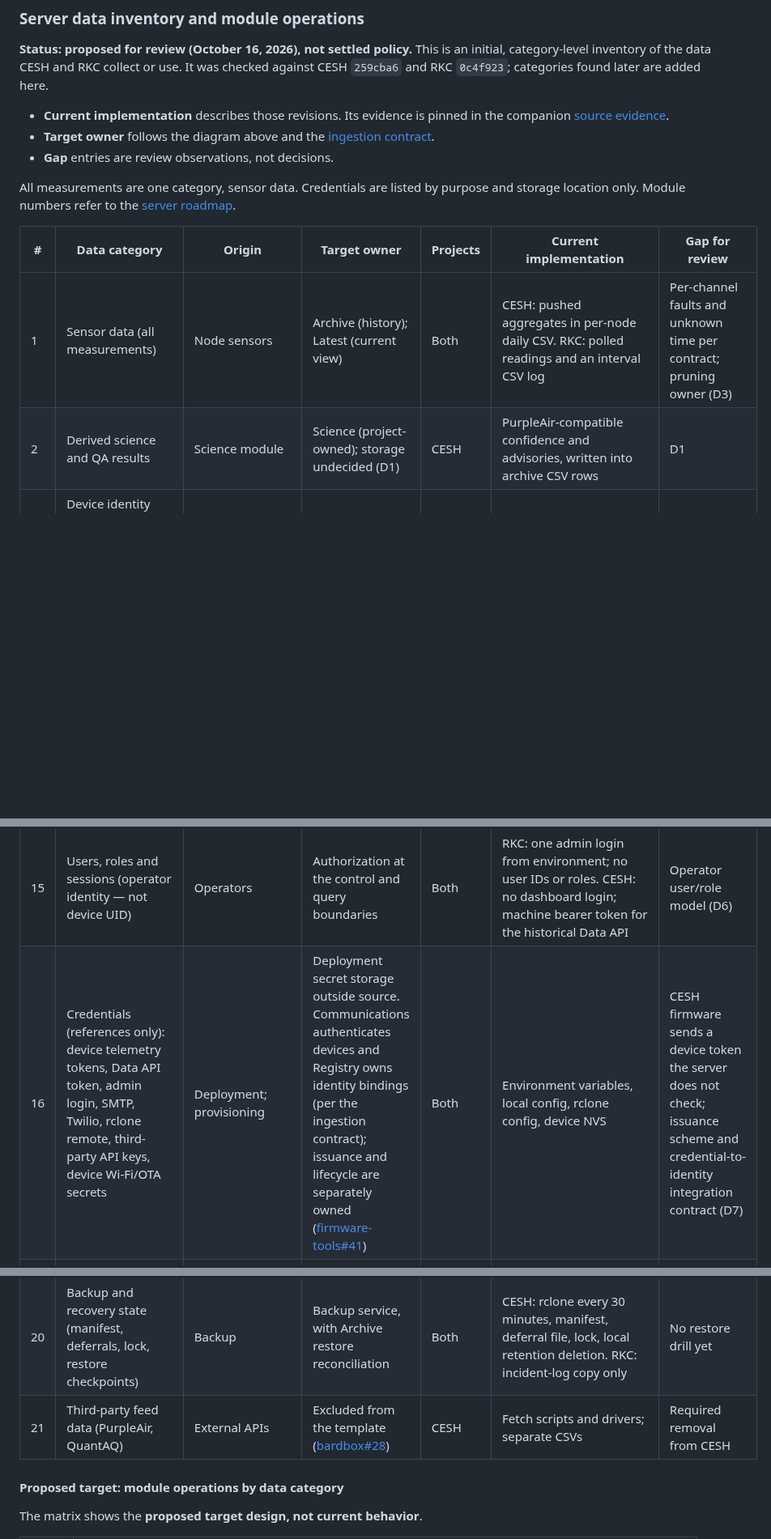
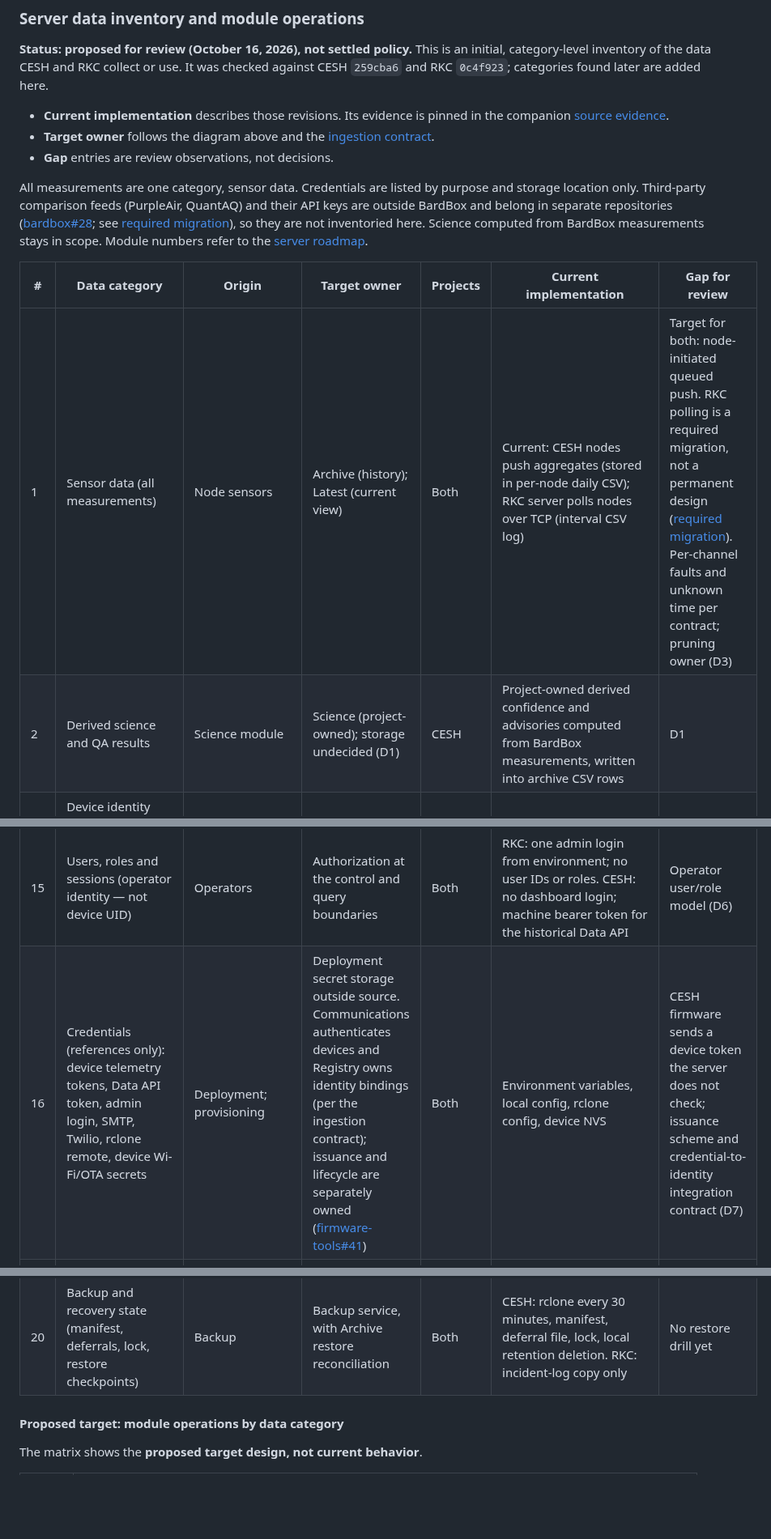
Before and after one commit to bardphysicslab/bardbox, a Markdown page: docs/architecture-map.md, 3 parts joined by grey strips. Shown at 81% size. GitHub-like rendering; blank space fills up the shorter version.

Commit message:
Scope the data inventory to BardBox: drop third-party feeds, clarify push target
Documentation only, at Kornelis's direction:
- Remove the third-party comparison-feed category (PurpleAir, QuantAQ) from
  the inventory, the matrix and the evidence companion, and the external API
  key from the credentials category. A short note links the existing
  exclusion decision (bardbox#28, required migration). The inventory now has
  20 categories.
- Row 2 describes project-owned derived science/QA computed from BardBox
  measurements, without external branding. The evidence notes the
  calculation's comparability convention and that it fetches no third-party
  data.
- Row 1 separates the current state (CESH push, RKC server TCP polling) from
  the target (node-initiated queued push for both), and marks RKC polling
  as a required migration.

No pilot, source integration, external repository, backup destination,
owned-source adapter or application/firmware change.

Shared guidance: bardphysicslab/engineering-standards@3fd5b674eab7f747bb5745c0c40416cb381cfc3c
BardBox standards: bardphysicslab/bardbox@b7fde30e730e1da6cfc3c1a084d89115f79ee908

Co-Authored-By: Claude Opus 5.5 <noreply@anthropic.com>

```diff
--- a/docs/architecture-map.md
+++ b/docs/architecture-map.md
@@ -222,13 +222,17 @@ added here.
 - **Gap** entries are review observations, not decisions.
 
 All measurements are one category, sensor data. Credentials are listed by
-purpose and storage location only. Module numbers refer to the
+purpose and storage location only. Third-party comparison feeds (PurpleAir,
+QuantAQ) and their API keys are outside BardBox and belong in separate
+repositories ([bardbox#28](https://github.com/bardphysicslab/bardbox/issues/28);
+see [required migration](#required-migration-and-limits)), so they are not
+inventoried here. Science computed from BardBox measurements stays in scope. Module numbers refer to the
 [server roadmap](https://github.com/bardphysicslab/bardbox-project-template/issues/31).
 
 | # | Data category | Origin | Target owner | Projects | Current implementation | Gap for review |
 | --- | --- | --- | --- | --- | --- | --- |
-| 1 | Sensor data (all measurements) | Node sensors | Archive (history); Latest (current view) | Both | CESH: pushed aggregates in per-node daily CSV. RKC: polled readings and an interval CSV log | Per-channel faults and unknown time per contract; pruning owner (D3) |
-| 2 | Derived science and QA results | Science module | Science (project-owned); storage undecided (D1) | CESH | PurpleAir-compatible confidence and advisories, written into archive CSV rows | D1 |
+| 1 | Sensor data (all measurements) | Node sensors | Archive (history); Latest (current view) | Both | Current: CESH nodes push aggregates (stored in per-node daily CSV); RKC server polls nodes over TCP (interval CSV log) | Target for both: node-initiated queued push. RKC polling is a required migration, not a permanent design ([required migration](#required-migration-and-limits)). Per-channel faults and unknown time per contract; pruning owner (D3) |
+| 2 | Derived science and QA results | Science module | Science (project-owned); storage undecided (D1) | CESH | Project-owned derived confidence and advisories computed from BardBox measurements, written into archive CSV rows | D1 |
 | 3 | Device identity and bindings (UID, reported/legacy alias, archive device key; factory MAC deferred) | Provisioning; Registry | Registry | Both | UID lists in config files; firmware UID in NVS (CESH) or build (RKC) | Archive device key not implemented |
 | 4 | Record identity, dedup and acceptance (record ID, source digest/profile, tombstones, rejection ledger, ACK outcome) | Node (ID); Communications (digest); Archive | Archive | CESH; RKC after push | CESH: ID-only check against an in-memory set rebuilt from CSVs. RKC: none (polling) | Content-aware durable dedup per contract |
 | 5 | Times (measurement, receipt, observation, contact, acceptance, event) and clock quality | Node clock; server clock | Ingestion validates; Clock supplies server time | Both | CESH: device time with RTC/NTP flag; falls back to receipt time. RKC: server poll time | Receipt-time fallback removed; observation basis labelled |
@@ -242,12 +246,11 @@ purpose and storage location only. Module numbers refer to the
 | 13 | Project configuration (titles, timezone, clock and freshness policy, poll/stale/offline, feature flags, retention, backup policy) | Operators | Persistent configuration owner | Both | JSON app config, environment overrides, backup env file | Backup scope (D4) |
 | 14 | Display settings (visible fields, order, labels) | Project | Undecided (D2) | Both | Templates and code | D2 |
 | 15 | Users, roles and sessions (operator identity — not device UID) | Operators | Authorization at the control and query boundaries | Both | RKC: one admin login from environment; no user IDs or roles. CESH: no dashboard login; machine bearer token for the historical Data API | Operator user/role model (D6) |
-| 16 | Credentials (references only): device telemetry tokens, Data API token, admin login, SMTP, Twilio, rclone remote, third-party API keys, device Wi-Fi/OTA secrets | Deployment; provisioning | Deployment secret storage outside source. Communications authenticates devices and Registry owns identity bindings (per the ingestion contract); issuance and lifecycle are separately owned ([firmware-tools#41](https://github.com/bardphysicslab/firmware-tools/issues/41)) | Both | Environment variables, local config, rclone config, device NVS | CESH firmware sends a device token the server does not check; issuance scheme and credential-to-identity integration contract (D7) |
+| 16 | Credentials (references only): device telemetry tokens, Data API token, admin login, SMTP, Twilio, rclone remote, device Wi-Fi/OTA secrets | Deployment; provisioning | Deployment secret storage outside source. Communications authenticates devices and Registry owns identity bindings (per the ingestion contract); issuance and lifecycle are separately owned ([firmware-tools#41](https://github.com/bardphysicslab/firmware-tools/issues/41)) | Both | Environment variables, local config, rclone config, device NVS | CESH firmware sends a device token the server does not check; issuance scheme and credential-to-identity integration contract (D7) |
 | 17 | Contacts and availability (people, phone/email, order, availability, opt-outs) | Operators; inbound SMS | Escalation configuration; explicit owner open ([rkc-monitor#16](https://github.com/bardphysicslab/rkc-monitor/issues/16)) | RKC | App config, updated by the admin page and inbound STOP | D4, D8 |
 | 18 | Alarm, escalation, acknowledgement and notification state (incidents, acknowledgement windows, processed inbound IDs, incident log, templates) | Alarm module; providers | Alarm and escalation modules | RKC | In-memory alert state; processed-ID JSON file; incident CSV copied by rclone | Restart durability; D4, D6 |
 | 19 | Inbound messages and request logs (SMS replies, sender numbers, unknown-node attempts with remote IP) | External senders | Communications diagnostics; notification adapter | Both | CESH logs rejected-UID attempts. RKC parses SMS replies (webhook and poller) | Retention and privacy (D9) |
 | 20 | Backup and recovery state (manifest, deferrals, lock, restore checkpoints) | Backup | Backup service, with Archive restore reconciliation | Both | CESH: rclone every 30 minutes, manifest, deferral file, lock, local retention deletion. RKC: incident-log copy only | No restore drill yet |
-| 21 | Third-party feed data (PurpleAir, QuantAQ) | External APIs | Excluded from the template ([bardbox#28](https://github.com/bardphysicslab/bardbox/issues/28)) | CESH | Fetch scripts and drivers; separate CSVs | Required removal from CESH |
 
 #### Proposed target: module operations by data category
 
```
Also changed, not shown: other parts of docs/architecture-map.md (+0 -1 lines), docs/server-data-inventory-evidence.md (+3 -4 lines).
